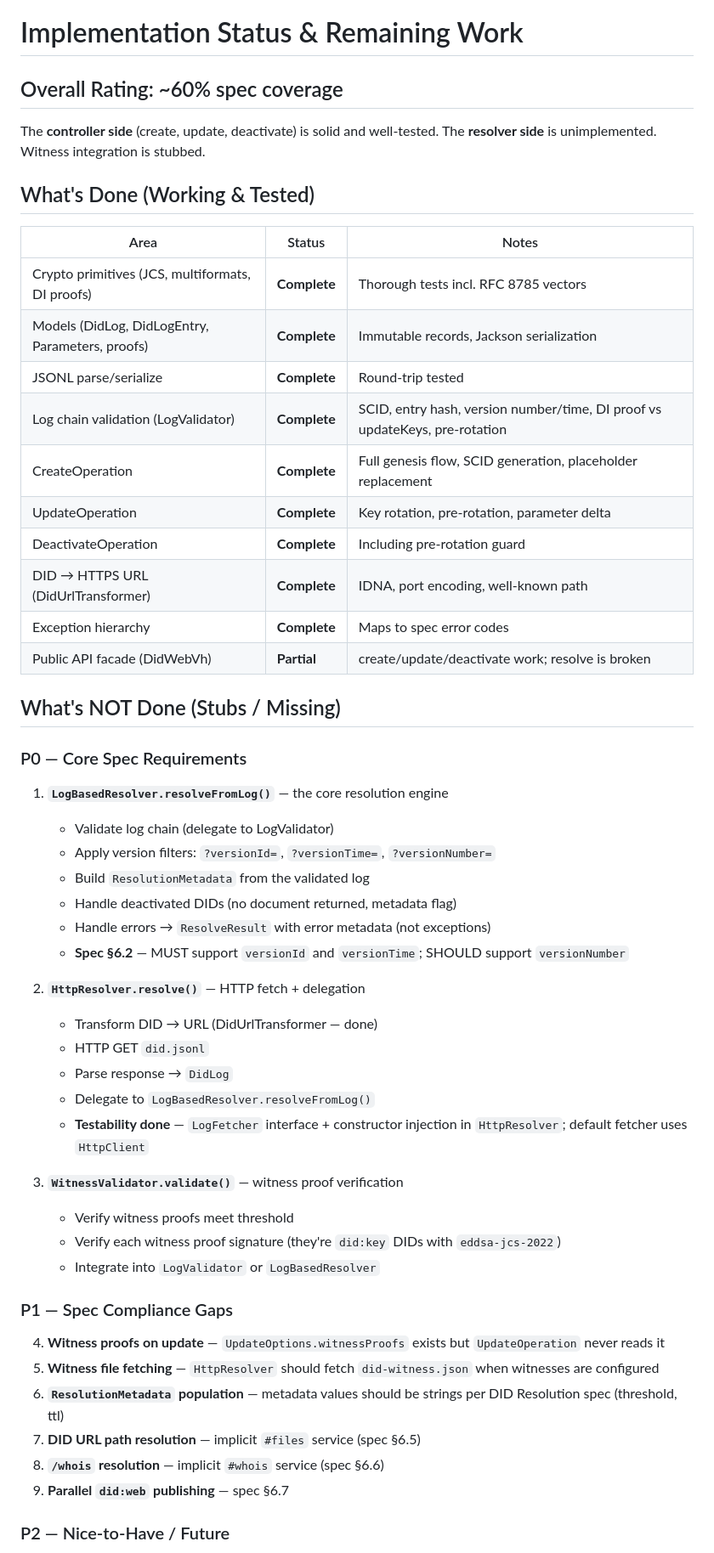
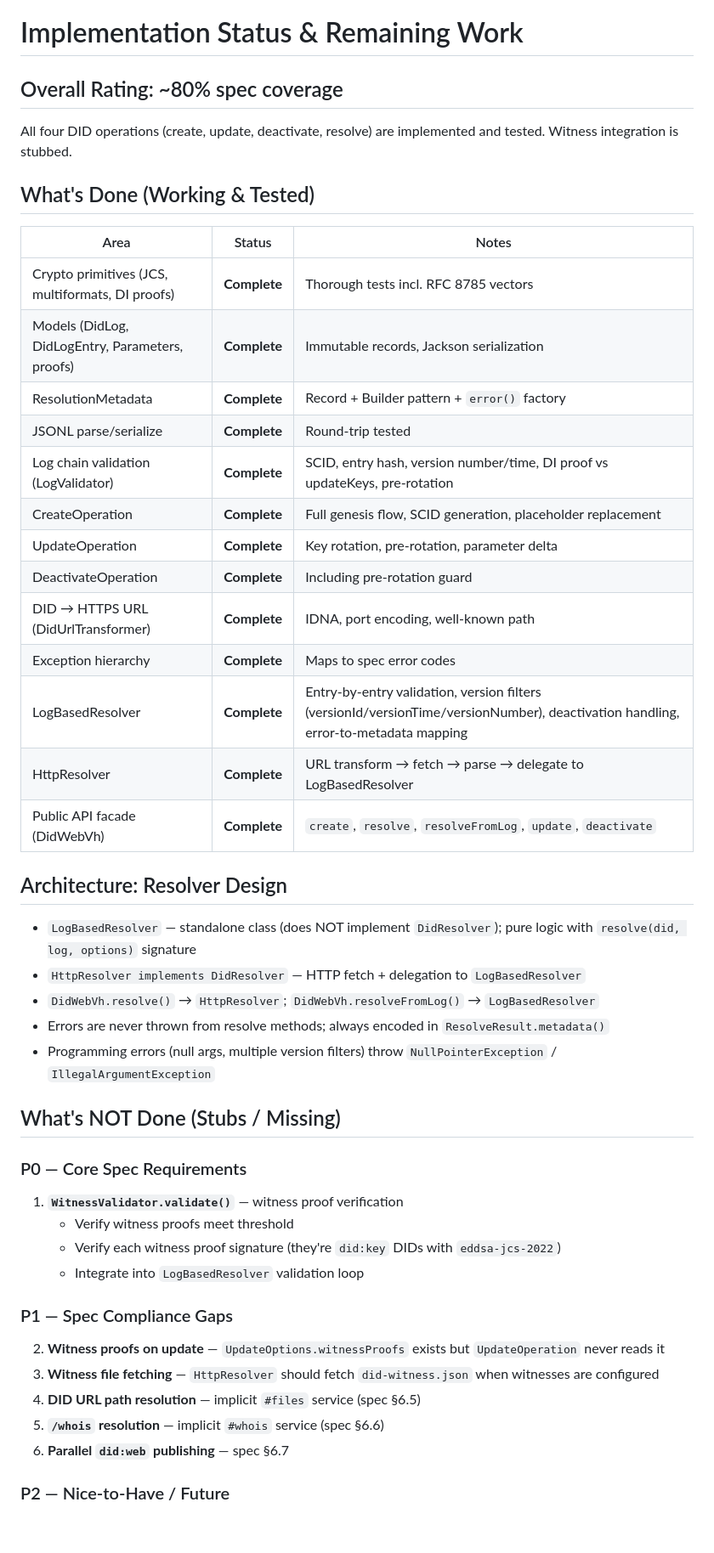
Before and after one commit to european-epc-competence-center/didwebvh, a Markdown page: .cursor/notes/implementation-status.md, the part around one of its changes. Shown at 85% size. Drawn GitHub-style; blank space fills up the shorter version.

Commit message:
some updated notes

```diff
--- a/.cursor/notes/implementation-status.md
+++ b/.cursor/notes/implementation-status.md
@@ -1,8 +1,8 @@
 # Implementation Status & Remaining Work
 
-## Overall Rating: ~60% spec coverage
+## Overall Rating: ~80% spec coverage
 
-The **controller side** (create, update, deactivate) is solid and well-tested. The **resolver side** is unimplemented. Witness integration is stubbed.
+All four DID operations (create, update, deactivate, resolve) are implemented and tested. Witness integration is stubbed.
 
 ## What's Done (Working & Tested)
 
@@ -10,6 +10,7 @@ The **controller side** (create, update, deactivate) is solid and well-tested. T
 |------|--------|-------|
 | Crypto primitives (JCS, multiformats, DI proofs) | **Complete** | Thorough tests incl. RFC 8785 vectors |
 | Models (DidLog, DidLogEntry, Parameters, proofs) | **Complete** | Immutable records, Jackson serialization |
+| ResolutionMetadata | **Complete** | Record + Builder pattern + `error()` factory |
 | JSONL parse/serialize | **Complete** | Round-trip tested |
 | Log chain validation (LogValidator) | **Complete** | SCID, entry hash, version number/time, DI proof vs updateKeys, pre-rotation |
 | CreateOperation | **Complete** | Full genesis flow, SCID generation, placeholder replacement |
@@ -17,40 +18,34 @@ The **controller side** (create, update, deactivate) is solid and well-tested. T
 | DeactivateOperation | **Complete** | Including pre-rotation guard |
 | DID → HTTPS URL (DidUrlTransformer) | **Complete** | IDNA, port encoding, well-known path |
 | Exception hierarchy | **Complete** | Maps to spec error codes |
-| Public API facade (DidWebVh) | **Partial** | create/update/deactivate work; resolve is broken |
+| LogBasedResolver | **Complete** | Entry-by-entry validation, version filters (versionId/versionTime/versionNumber), deactivation handling, error-to-metadata mapping |
+| HttpResolver | **Complete** | URL transform → fetch → parse → delegate to LogBasedResolver |
+| Public API facade (DidWebVh) | **Complete** | `create`, `resolve`, `resolveFromLog`, `update`, `deactivate` |
+
+## Architecture: Resolver Design
+
+- `LogBasedResolver` — standalone class (does NOT implement `DidResolver`); pure logic with `resolve(did, log, options)` signature
+- `HttpResolver implements DidResolver` — HTTP fetch + delegation to `LogBasedResolver`
+- `DidWebVh.resolve()` → `HttpResolver`; `DidWebVh.resolveFromLog()` → `LogBasedResolver`
+- Errors are never thrown from resolve methods; always encoded in `ResolveResult.metadata()`
+- Programming errors (null args, multiple version filters) throw `NullPointerException` / `IllegalArgumentException`
 
 ## What's NOT Done (Stubs / Missing)
 
 ### P0 — Core Spec Requirements
 
-1. **`LogBasedResolver.resolveFromLog()`** — the core resolution engine
-   - Validate log chain (delegate to LogValidator)
-   - Apply version filters: `?versionId=`, `?versionTime=`, `?versionNumber=`
-   - Build `ResolutionMetadata` from the validated log
-   - Handle deactivated DIDs (no document returned, metadata flag)
-   - Handle errors → `ResolveResult` with error metadata (not exceptions)
-   - **Spec §6.2** — MUST support `versionId` and `versionTime`; SHOULD support `versionNumber`
-
-2. **`HttpResolver.resolve()`** — HTTP fetch + delegation
-   - Transform DID → URL (DidUrlTransformer — done)
-   - HTTP GET `did.jsonl`
-   - Parse response → `DidLog`
-   - Delegate to `LogBasedResolver.resolveFromLog()`
-   - **Testability done** — `LogFetcher` interface + constructor injection in `HttpResolver`; default fetcher uses `HttpClient`
-
-3. **`WitnessValidator.validate()`** — witness proof verification
+1. **`WitnessValidator.validate()`** — witness proof verification
    - Verify witness proofs meet threshold
    - Verify each witness proof signature (they're `did:key` DIDs with `eddsa-jcs-2022`)
-   - Integrate into `LogValidator` or `LogBasedResolver`
+   - Integrate into `LogBasedResolver` validation loop
 
 ### P1 — Spec Compliance Gaps
 
-4. **Witness proofs on update** — `UpdateOptions.witnessProofs` exists but `UpdateOperation` never reads it
-5. **Witness file fetching** — `HttpResolver` should fetch `did-witness.json` when witnesses are configured
-6. **`ResolutionMetadata` population** — metadata values should be strings per DID Resolution spec (threshold, ttl)
-7. **DID URL path resolution** — implicit `#files` service (spec §6.5)
-8. **`/whois` resolution** — implicit `#whois` service (spec §6.6)
-9. **Parallel `did:web` publishing** — spec §6.7
+2. **Witness proofs on update** — `UpdateOptions.witnessProofs` exists but `UpdateOperation` never reads it
+3. **Witness file fetching** — `HttpResolver` should fetch `did-witness.json` when witnesses are configured
+4. **DID URL path resolution** — implicit `#files` service (spec §6.5)
+5. **`/whois` resolution** — implicit `#whois` service (spec §6.6)
+6. **Parallel `did:web` publishing** — spec §6.7
 
 ### P2 — Nice-to-Have / Future
 
```
Also changed, not shown: other parts of .cursor/notes/implementation-status.md (+9 -20 lines), .cursor/notes/architecture.md (+4 -4 lines).
